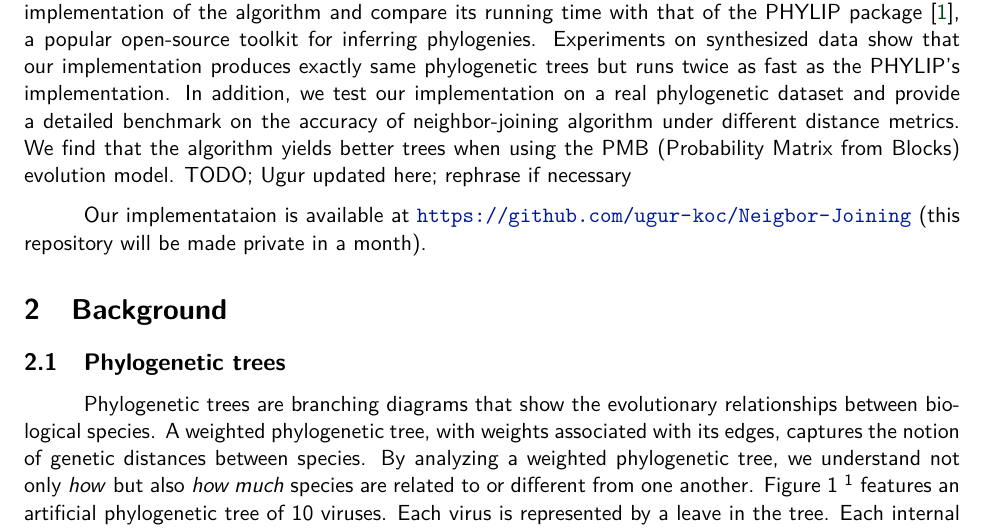
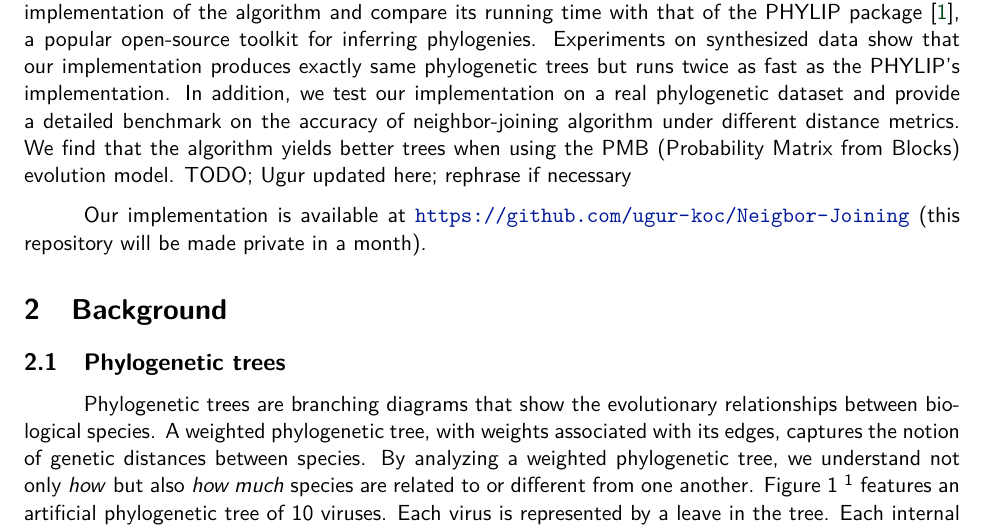
Before and after one commit to ugur-koc/Neigbor-Joining, a LaTeX document (report/report.tex): part of page 1 of 8, cut so that both start at the same text. Compiled offline with pdfLaTeX.

Commit message:
typo fix
typo fix

```diff
--- a/report/report.tex
+++ b/report/report.tex
@@ -53,7 +53,7 @@ Protein sequence classification using neighbor-joining\\
 
 Neighbor-joining algorithm \cite{saitou1987neighbor} is a widely used algorithm for reconstructing phylogenetic trees from evolutionary distance data. The method takes a greedy bottom-up approach, iteratively joining pairs of taxonomic units that minimizes pre-computed distances. In this work, we present our C++ implementation of the algorithm and compare its running time with that of the PHYLIP package \cite{felsenstein2005phylip}, a popular open-source toolkit for inferring phylogenies. Experiments on synthesized data show that our implementation produces exactly same phylogenetic trees but runs twice as fast as the PHYLIP's implementation.  In addition, we test our implementation on a real phylogenetic dataset and provide a detailed benchmark on the accuracy of neighbor-joining algorithm under different distance metrics. We find that the algorithm yields better trees when using the PMB (Probability Matrix from Blocks) evolution model. TODO; Ugur updated here; rephrase if necessary
 
-Our implementataion is available at \url{https://github.com/ugur-koc/Neigbor-Joining} (this repository will be made private in a month).
+Our implementation is available at \url{https://github.com/ugur-koc/Neigbor-Joining} (this repository will be made private in a month).
 
 \section{Background}
 
```
